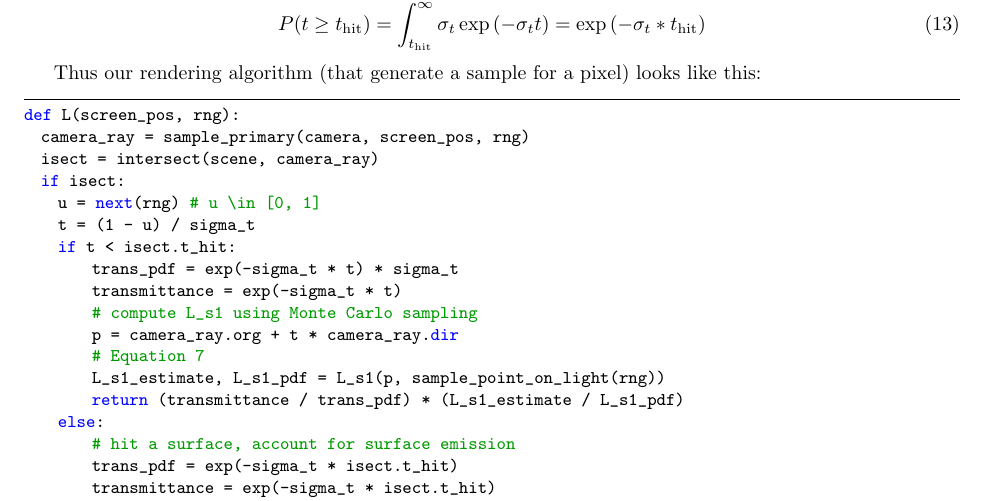
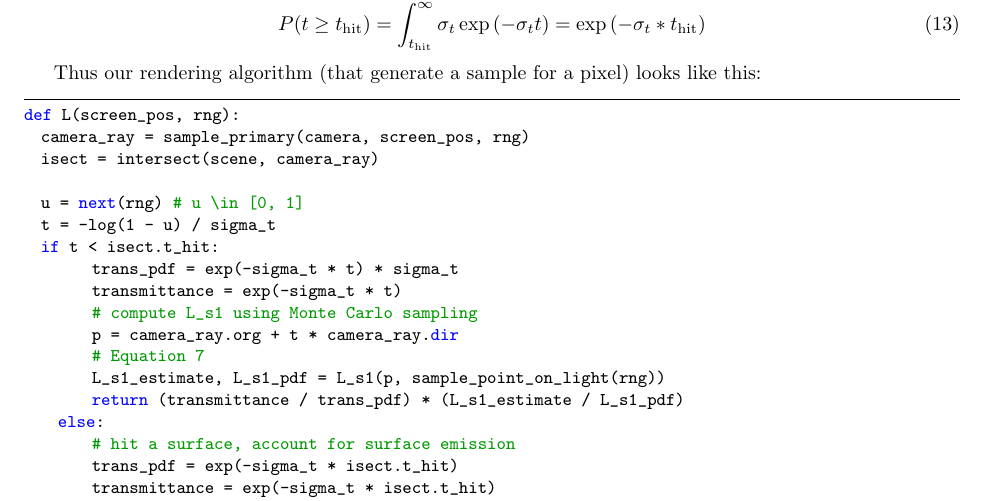
Before and after one commit to wuyah/lajolla_public_cse272, a LaTeX problem sheet (handouts/homework2.tex): part of page 7 of 22, cut so that both start at the same text. Compiled offline with pdfLaTeX.

Commit message:
Fix HW2 handout bugs

```diff
--- a/handouts/homework2.tex
+++ b/handouts/homework2.tex
@@ -241,10 +241,10 @@ Thus our rendering algorithm (that generate a sample for a pixel) looks like thi
 def L(screen_pos, rng):
   camera_ray = sample_primary(camera, screen_pos, rng)
   isect = intersect(scene, camera_ray)
-  if isect:
-    u = next(rng) # u \in [0, 1]
-    t = (1 - u) / sigma_t
-    if t < isect.t_hit:
+
+  u = next(rng) # u \in [0, 1]
+  t = -log(1 - u) / sigma_t
+  if t < isect.t_hit:
         trans_pdf = exp(-sigma_t * t) * sigma_t
         transmittance = exp(-sigma_t * t)
         # compute L_s1 using Monte Carlo sampling
```
